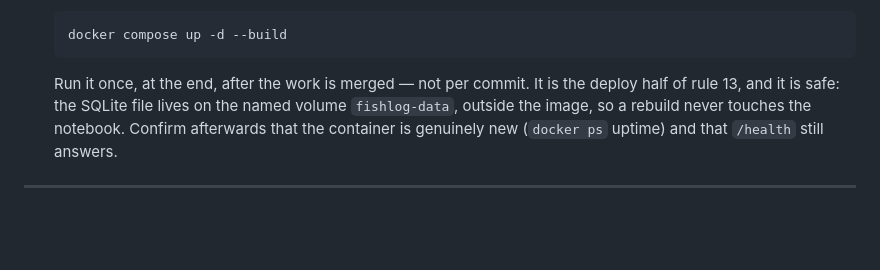
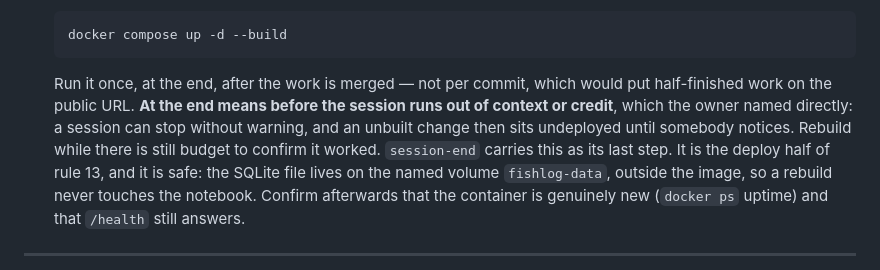
Before and after one commit to kyaraslav-cell/fwapp, a Markdown page: docs/10-SESSION-HANDOVER.md, the part around the change. GitHub-like rendering; blank space fills up the shorter version.

Commit message:
Rebuild the container at session end, before context or credit runs out
Refines rule 19 with the owner's own constraint: "at the end" is not just
after the work is merged, it is while there is still budget left to run the
build and confirm it worked. A session can stop without warning, and an
unbuilt change then sits undeployed until somebody notices — which in
practice means the owner noticing a stale site.

Put in session-end as its final step, since that is the point that actually
enforces it, with the confirmation to run afterwards: docker ps uptime
should reset, /health should still answer, and compose reporting "Running"
instead of recreating is a red flag whenever the session touched code.

Co-Authored-By: Claude Opus 5 <noreply@anthropic.com>

````diff
--- a/docs/10-SESSION-HANDOVER.md
+++ b/docs/10-SESSION-HANDOVER.md
@@ -137,7 +137,12 @@ These came from the owner directly and are not negotiable without asking.
     docker compose up -d --build
     ```
 
-    Run it once, at the end, after the work is merged — not per commit. It is
+    Run it once, at the end, after the work is merged — not per commit, which
+    would put half-finished work on the public URL. **At the end means before
+    the session runs out of context or credit**, which the owner named
+    directly: a session can stop without warning, and an unbuilt change then
+    sits undeployed until somebody notices. Rebuild while there is still budget
+    to confirm it worked. `session-end` carries this as its last step. It is
     the deploy half of rule 13, and it is safe: the SQLite file lives on the
     named volume `fishlog-data`, outside the image, so a rebuild never touches
     the notebook. Confirm afterwards that the container is genuinely new
````
Also changed, not shown: 1 other file.
